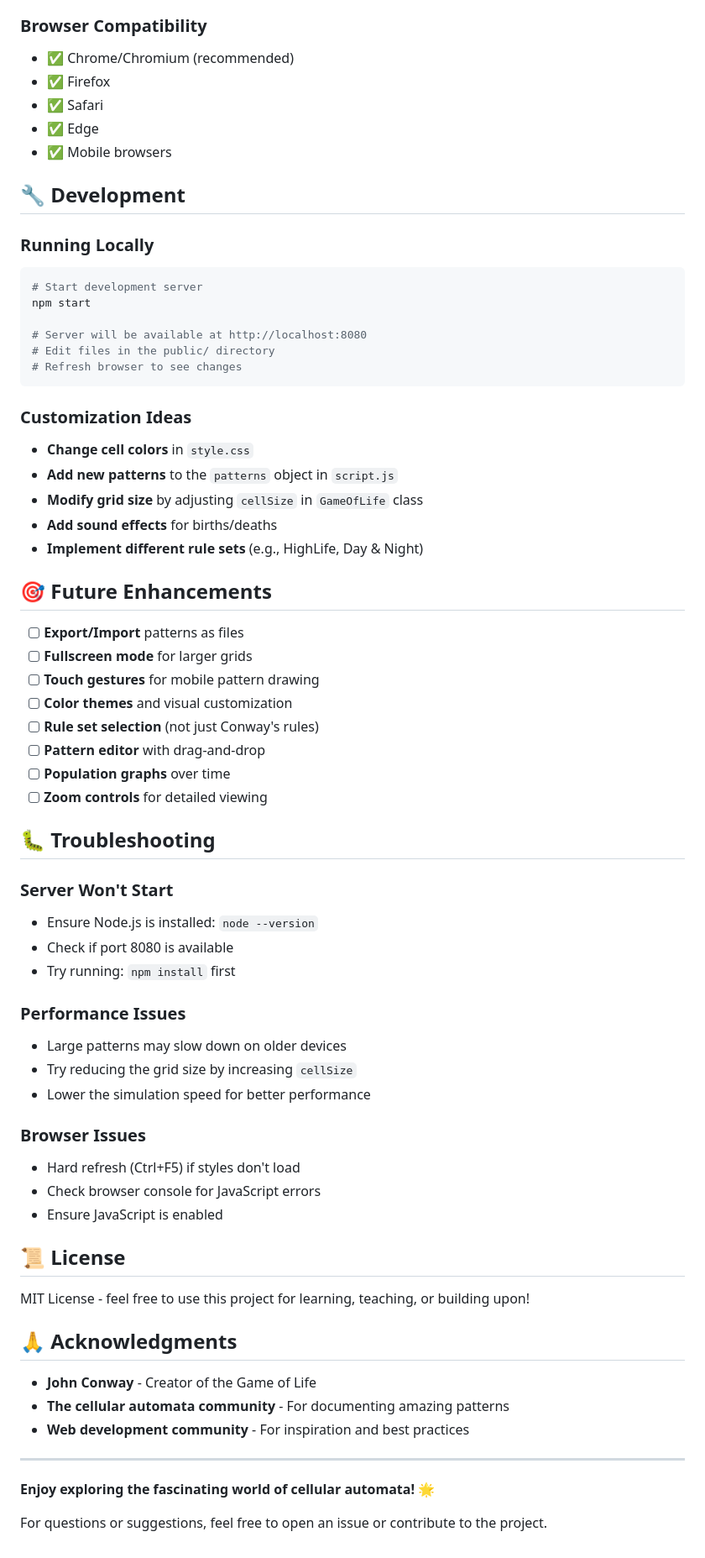
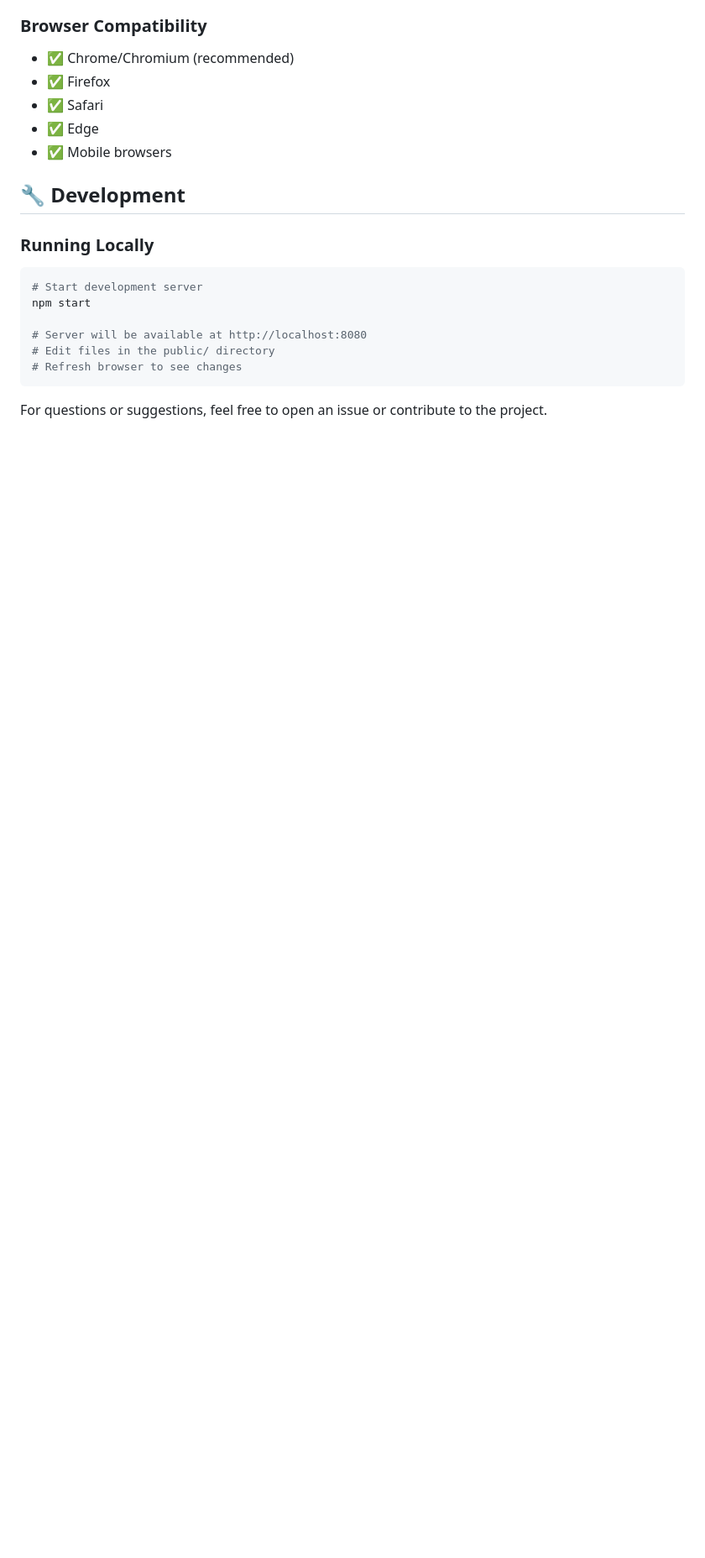
Before and after one commit to Darnix-a/game-of-life-simulation, a Markdown page: README.md, the part around the change. Shown at 84% size. Drawn GitHub-style; blank space fills up the shorter version.

````diff
--- a/README.md
+++ b/README.md
@@ -119,54 +119,4 @@ npm start
 # Refresh browser to see changes
 ```
 
-### Customization Ideas
-- **Change cell colors** in `style.css`
-- **Add new patterns** to the `patterns` object in `script.js`
-- **Modify grid size** by adjusting `cellSize` in `GameOfLife` class
-- **Add sound effects** for births/deaths
-- **Implement different rule sets** (e.g., HighLife, Day & Night)
-
-## 🎯 Future Enhancements
-
-- [ ] **Export/Import** patterns as files
-- [ ] **Fullscreen mode** for larger grids
-- [ ] **Touch gestures** for mobile pattern drawing
-- [ ] **Color themes** and visual customization
-- [ ] **Rule set selection** (not just Conway's rules)
-- [ ] **Pattern editor** with drag-and-drop
-- [ ] **Population graphs** over time
-- [ ] **Zoom controls** for detailed viewing
-
-## 🐛 Troubleshooting
-
-### Server Won't Start
-- Ensure Node.js is installed: `node --version`
-- Check if port 8080 is available
-- Try running: `npm install` first
-
-### Performance Issues
-- Large patterns may slow down on older devices
-- Try reducing the grid size by increasing `cellSize`
-- Lower the simulation speed for better performance
-
-### Browser Issues
-- Hard refresh (Ctrl+F5) if styles don't load
-- Check browser console for JavaScript errors
-- Ensure JavaScript is enabled
-
-## 📜 License
-
-MIT License - feel free to use this project for learning, teaching, or building upon!
-
-## 🙏 Acknowledgments
-
-- **John Conway** - Creator of the Game of Life
-- **The cellular automata community** - For documenting amazing patterns
-- **Web development community** - For inspiration and best practices
-
----
-
-**Enjoy exploring the fascinating world of cellular automata!** 🌟
-
-
 For questions or suggestions, feel free to open an issue or contribute to the project.
````
